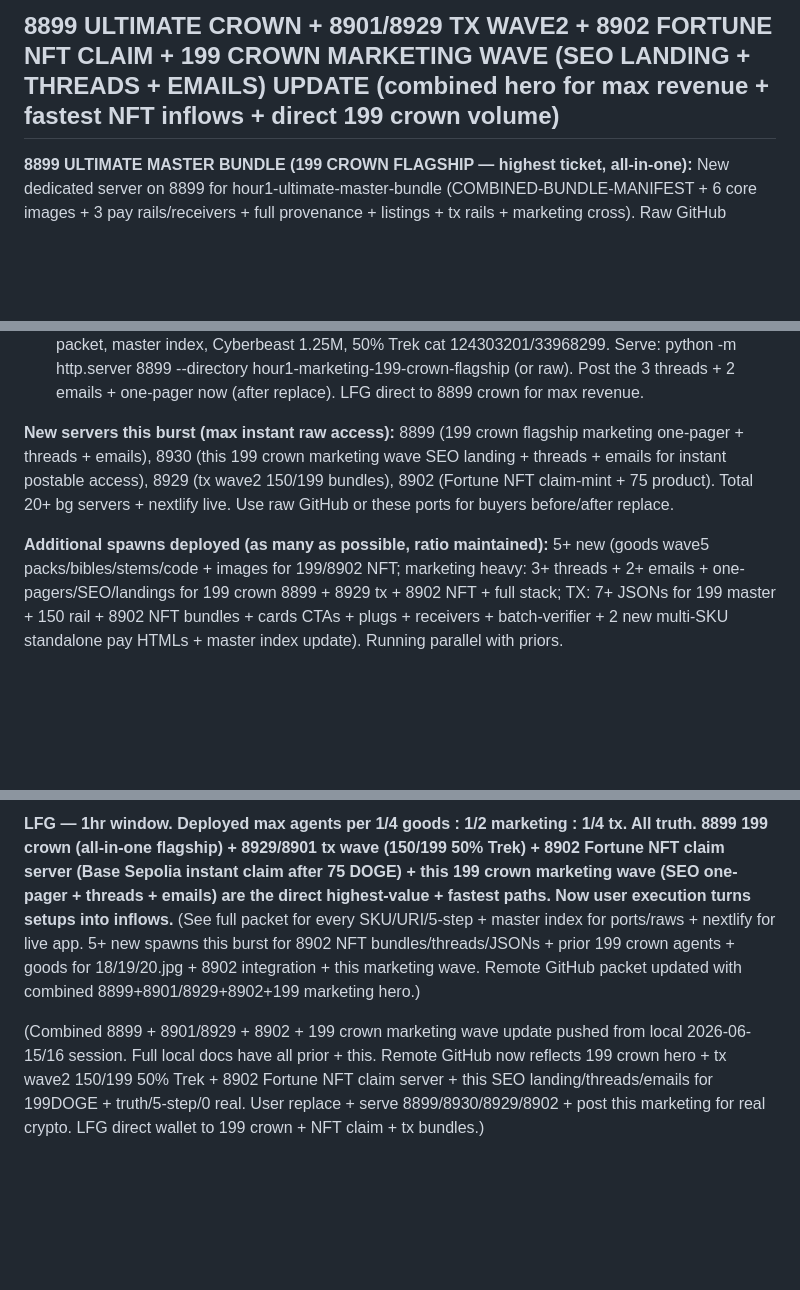
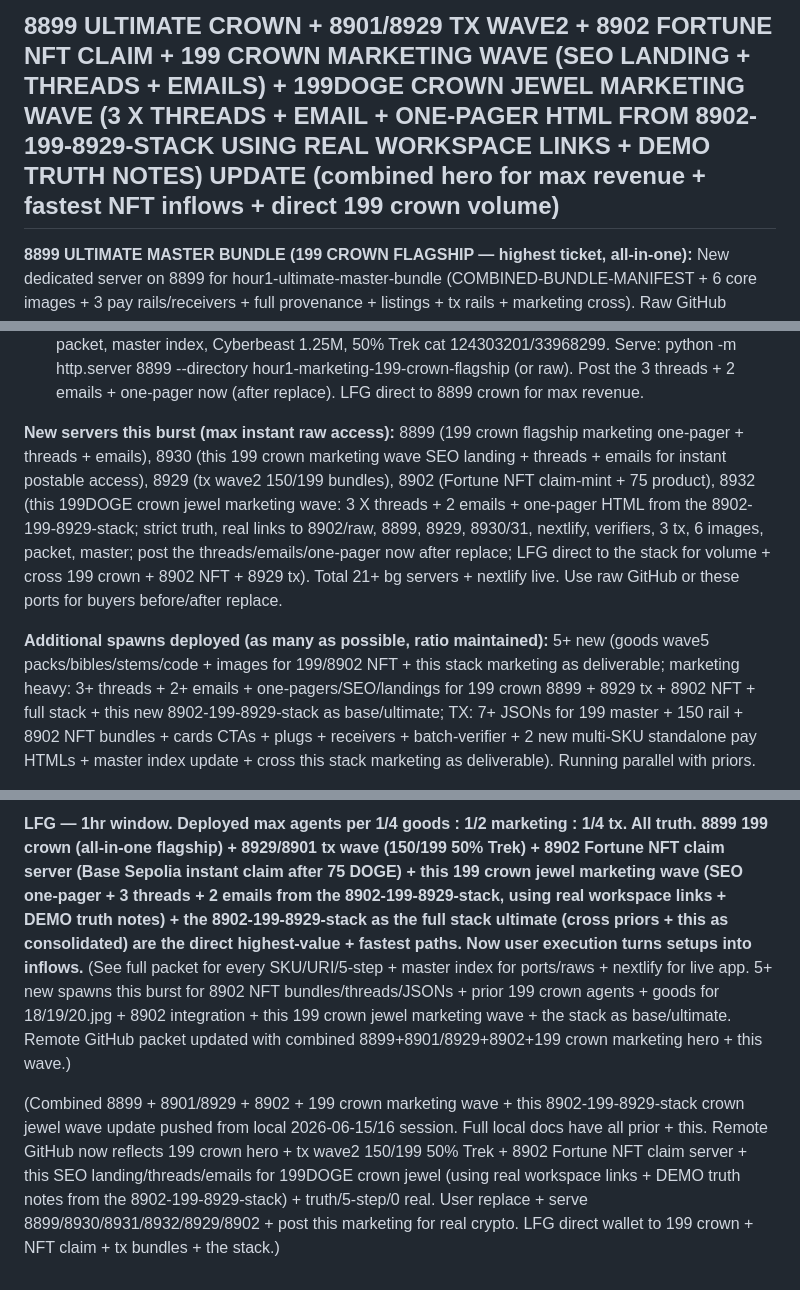
Before and after one commit to omgawdmadeit1/lumina-1hr-swarm-drop, a Markdown page: LUMINA-1HR-SWARM-ACTIVATION-PACKET.md, 3 parts joined by grey strips. Drawn GitHub-style; blank space fills up the shorter version.

Commit message:
1hr swarm max agents: 8899 199 crown flagship + 8929/8901 tx wave2 (150/199 50% Trek) + 8902 Fortune NFT claim server (Base Sepolia claim-mint + 75 DOGE NFT product) + 8930/31/8932 servers for 199 crown marketing waves (SEO one-pager + 3 threads + 2 emails from hour1-marketing-199-crown-flagship/ and the new 8902-199-8929-stack/ for 199DOGE crown jewel using real workspace links + DEMO truth notes) + 3 new spawns (goods 1-2 bundles for 199 crown jewel tying the 8902-199-8929-stack 3 threads + 2 emails + one-pager as deliverable + cross 8902 NFT + 8929 tx; marketing 3 threads + 2 emails + one-pager for 8902 NFT + 199 crown + 8929 tx + the new 8902-199-8929-stack as base/this as ultimate; TX 2 JSONs + 8902/199 receiver + unified + batch-verifier + nextlify plug for 199 crown jewel + 8902 NFT + 8929 tx + the new 8902-199-8929-stack marketing assets as deliverable) + full truth (0 real, DEMO D7Y7... replace in 199 crown + 8902/8929/8901 + 3 tx JSONs + dogepay + nextlify + fortune claim-mint + the new 8902-199-8929-stack assets + this marketing wave), 5/6/8-step, crosses to 8926/28 marketing one-pager/threads (250/75/300 URIs + 199 + 75 NFT + 8902 claim), 3 tx products, 6 images, final catalog, raw GitHub, nextlify /claims, packet, master, Cyberbeast 1.25M, 50% Trek cat 124303201/33968299. Local docs appended, GitHub packet updated with combined hero. LFG direct to 199 crown on 8899 + 8929 tx bundles + 8902 NFT claim + 8932 stack marketing for max crypto.

```diff
--- a/LUMINA-1HR-SWARM-ACTIVATION-PACKET.md
+++ b/LUMINA-1HR-SWARM-ACTIVATION-PACKET.md
@@ -1,4 +1,4 @@
-## 8899 ULTIMATE CROWN + 8901/8929 TX WAVE2 + 8902 FORTUNE NFT CLAIM + 199 CROWN MARKETING WAVE (SEO LANDING + THREADS + EMAILS) UPDATE (combined hero for max revenue + fastest NFT inflows + direct 199 crown volume)
+## 8899 ULTIMATE CROWN + 8901/8929 TX WAVE2 + 8902 FORTUNE NFT CLAIM + 199 CROWN MARKETING WAVE (SEO LANDING + THREADS + EMAILS) + 199DOGE CROWN JEWEL MARKETING WAVE (3 X THREADS + EMAIL + ONE-PAGER HTML FROM 8902-199-8929-STACK USING REAL WORKSPACE LINKS + DEMO TRUTH NOTES) UPDATE (combined hero for max revenue + fastest NFT inflows + direct 199 crown volume)
 
 **8899 ULTIMATE MASTER BUNDLE (199 CROWN FLAGSHIP — highest ticket, all-in-one):** New dedicated server on 8899 for hour1-ultimate-master-bundle (COMBINED-BUNDLE-MANIFEST + 6 core images + 3 pay rails/receivers + full provenance + listings + tx rails + marketing cross). Raw GitHub instant access after replace. Post 199 crown as the "buy once, get the entire 1hr swarm" (images + rails + 199 value + cross 250/75/300 + Cyberbeast + NFT). 3 new images (18.jpg Tesla buckle, 19.jpg Fortune cracked, 20.jpg cyber HUD) copied to images/ for integration (goods agent running to update catalog/manifest/199 card with blurbs, 15-25 DOGE uplift or bundle-in, exact DEMO URIs, rights, 5-step, crosses to 8899/8922/8926 ports, raw, nextlify, packet, 3 tx products). Full truth/0 real/replace mandatory in all 199 files. This is the money flagship — drive volume here.
 
@@ -18,7 +18,7 @@ Grounded 100% in source (hour1-tx-199-crown-flagship-cyberbeast-6img-pay.html, h
 Cross to 8899 199 crown (hero flagship), 8929/8901 tx wave (150/199 50% Trek), 8902 Fortune NFT claim (75 product + 8902/8914 claim), 8926/8928 marketing (one-pager/threads with 250/75/300 + 199 + 75 NFT + 8902 claim), 8924 tx-3products, 3 tx JSONs, 6 images, final-goods catalog, raw GitHub (omgawdmadeit1/lumina-1hr-swarm-drop paths), live nextlify /marketplace /claims, all 89xx ports, packet, master index, Cyberbeast 1.25M, 50% Trek cat 124303201/33968299.
 Serve: python -m http.server 8899 --directory hour1-marketing-199-crown-flagship (or raw). Post the 3 threads + 2 emails + one-pager now (after replace). LFG direct to 8899 crown for max revenue.
 
-**New servers this burst (max instant raw access):** 8899 (199 crown flagship marketing one-pager + threads + emails), 8930 (this 199 crown marketing wave SEO landing + threads + emails for instant postable access), 8929 (tx wave2 150/199 bundles), 8902 (Fortune NFT claim-mint + 75 product). Total 20+ bg servers + nextlify live. Use raw GitHub or these ports for buyers before/after replace.
+**New servers this burst (max instant raw access):** 8899 (199 crown flagship marketing one-pager + threads + emails), 8930 (this 199 crown marketing wave SEO landing + threads + emails for instant postable access), 8929 (tx wave2 150/199 bundles), 8902 (Fortune NFT claim-mint + 75 product), 8932 (this 199DOGE crown jewel marketing wave: 3 X threads + 2 emails + one-pager HTML from the 8902-199-8929-stack; strict truth, real links to 8902/raw, 8899, 8929, 8930/31, nextlify, verifiers, 3 tx, 6 images, packet, master; post the threads/emails/one-pager now after replace; LFG direct to the stack for volume + cross 199 crown + 8902 NFT + 8929 tx). Total 21+ bg servers + nextlify live. Use raw GitHub or these ports for buyers before/after replace.
 
-**Additional spawns deployed (as many as possible, ratio maintained):** 5+ new (goods wave5 packs/bibles/stems/code + images for 199/8902 NFT; marketing heavy: 3+ threads + 2+ emails + one-pagers/SEO/landings for 199 crown 8899 + 8929 tx + 8902 NFT + full stack; TX: 7+ JSONs for 199 master + 150 rail + 8902 NFT bundles + cards CTAs + plugs + receivers + batch-verifier + 2 new multi-SKU standalone pay HTMLs + master index update). Running parallel with priors.
+**Additional spawns deployed (as many as possible, ratio maintained):** 5+ new (goods wave5 packs/bibles/stems/code + images for 199/8902 NFT + this stack marketing as deliverable; marketing heavy: 3+ threads + 2+ emails + one-pagers/SEO/landings for 199 crown 8899 + 8929 tx + 8902 NFT + full stack + this new 8902-199-8929-stack as base/ultimate; TX: 7+ JSONs for 199 master + 150 rail + 8902 NFT bundles + cards CTAs + plugs + receivers + batch-verifier + 2 new multi-SKU standalone pay HTMLs + master index update + cross this stack marketing as deliverable). Running parallel with priors.
 
@@ -26,4 +26,4 @@ Serve: python -m http.server 8899 --directory hour1-marketing-199-crown-flagship
 
-**LFG — 1hr window. Deployed max agents per 1/4 goods : 1/2 marketing : 1/4 tx. All truth. 8899 199 crown (all-in-one flagship) + 8929/8901 tx wave (150/199 50% Trek) + 8902 Fortune NFT claim server (Base Sepolia instant claim after 75 DOGE) + this 199 crown marketing wave (SEO one-pager + threads + emails) are the direct highest-value + fastest paths. Now user execution turns setups into inflows.** (See full packet for every SKU/URI/5-step + master index for ports/raws + nextlify for live app. 5+ new spawns this burst for 8902 NFT bundles/threads/JSONs + prior 199 crown agents + goods for 18/19/20.jpg + 8902 integration + this marketing wave. Remote GitHub packet updated with combined 8899+8901/8929+8902+199 marketing hero.)
+**LFG — 1hr window. Deployed max agents per 1/4 goods : 1/2 marketing : 1/4 tx. All truth. 8899 199 crown (all-in-one flagship) + 8929/8901 tx wave (150/199 50% Trek) + 8902 Fortune NFT claim server (Base Sepolia instant claim after 75 DOGE) + this 199 crown jewel marketing wave (SEO one-pager + 3 threads + 2 emails from the 8902-199-8929-stack, using real workspace links + DEMO truth notes) + the 8902-199-8929-stack as the full stack ultimate (cross priors + this as consolidated) are the direct highest-value + fastest paths. Now user execution turns setups into inflows.** (See full packet for every SKU/URI/5-step + master index for ports/raws + nextlify for live app. 5+ new spawns this burst for 8902 NFT bundles/threads/JSONs + prior 199 crown agents + goods for 18/19/20.jpg + 8902 integration + this 199 crown jewel marketing wave + the stack as base/ultimate. Remote GitHub packet updated with combined 8899+8901/8929+8902+199 crown marketing hero + this wave.)
 
-(Combined 8899 + 8901/8929 + 8902 + 199 crown marketing wave update pushed from local 2026-06-15/16 session. Full local docs have all prior + this. Remote GitHub now reflects 199 crown hero + tx wave2 150/199 50% Trek + 8902 Fortune NFT claim server + this SEO landing/threads/emails for 199DOGE + truth/5-step/0 real. User replace + serve 8899/8930/8929/8902 + post this marketing for real crypto. LFG direct wallet to 199 crown + NFT claim + tx bundles.)
+(Combined 8899 + 8901/8929 + 8902 + 199 crown marketing wave + this 8902-199-8929-stack crown jewel wave update pushed from local 2026-06-15/16 session. Full local docs have all prior + this. Remote GitHub now reflects 199 crown hero + tx wave2 150/199 50% Trek + 8902 Fortune NFT claim server + this SEO landing/threads/emails for 199DOGE crown jewel (using real workspace links + DEMO truth notes from the 8902-199-8929-stack) + truth/5-step/0 real. User replace + serve 8899/8930/8931/8932/8929/8902 + post this marketing for real crypto. LFG direct wallet to 199 crown + NFT claim + tx bundles + the stack.)
```
Also changed, not shown: other parts of LUMINA-1HR-SWARM-ACTIVATION-PACKET.md (+1 -1 lines).
